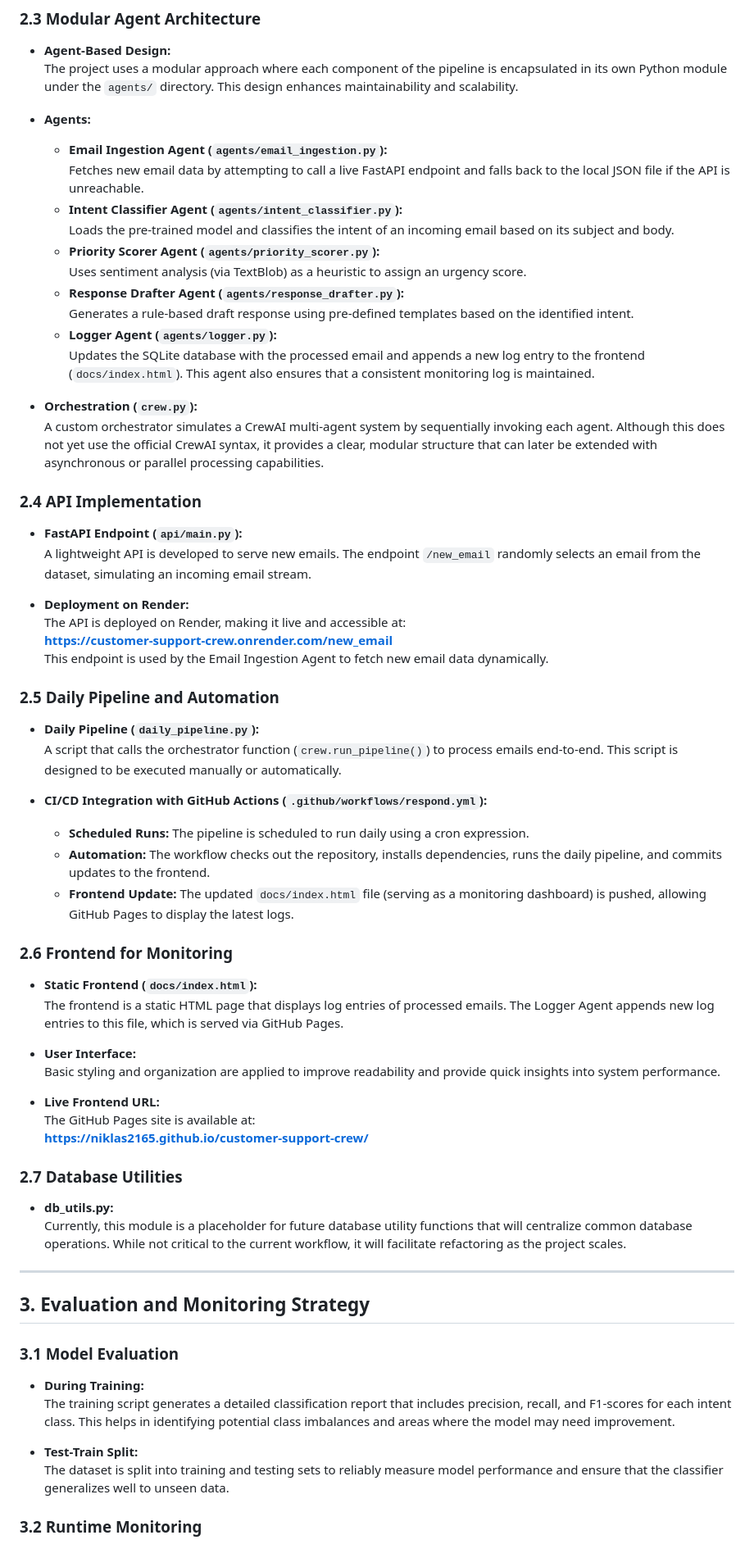
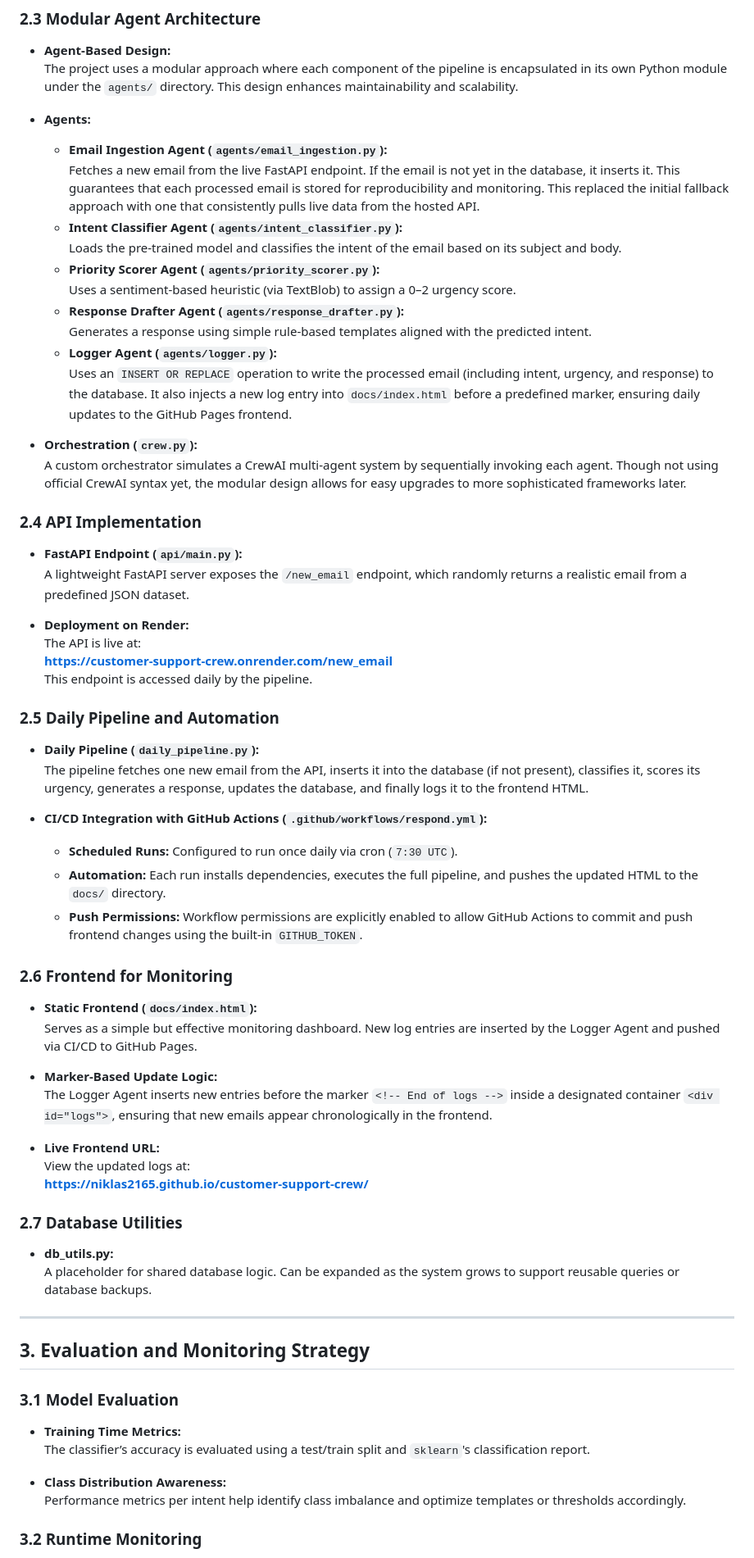
Before and after one commit to niklas2165/customer-support-crew, a Markdown page: README.md, the part around one of its changes. Shown at 82% size. Rendered like a GitHub page.

```diff
--- a/README.md
+++ b/README.md
@@ -44,55 +44,55 @@ This project not only demonstrates the practical application of NLP in an automa
 
 - **Agents:**
   - **Email Ingestion Agent (`agents/email_ingestion.py`):**
-    Fetches new email data by attempting to call a live FastAPI endpoint and falls back to the local JSON file if the API is unreachable.
+    Fetches a new email from the live FastAPI endpoint. If the email is not yet in the database, it inserts it. This guarantees that each processed email is stored for reproducibility and monitoring. This replaced the initial fallback approach with one that consistently pulls live data from the hosted API.
   - **Intent Classifier Agent (`agents/intent_classifier.py`):**
-    Loads the pre-trained model and classifies the intent of an incoming email based on its subject and body.
+    Loads the pre-trained model and classifies the intent of the email based on its subject and body.
   - **Priority Scorer Agent (`agents/priority_scorer.py`):**
-    Uses sentiment analysis (via TextBlob) as a heuristic to assign an urgency score.
+    Uses a sentiment-based heuristic (via TextBlob) to assign a 0–2 urgency score.
   - **Response Drafter Agent (`agents/response_drafter.py`):**
-    Generates a rule-based draft response using pre-defined templates based on the identified intent.
+    Generates a response using simple rule-based templates aligned with the predicted intent.
   - **Logger Agent (`agents/logger.py`):**
-    Updates the SQLite database with the processed email and appends a new log entry to the frontend (`docs/index.html`). This agent also ensures that a consistent monitoring log is maintained.
+    Uses an `INSERT OR REPLACE` operation to write the processed email (including intent, urgency, and response) to the database. It also injects a new log entry into `docs/index.html` before a predefined marker, ensuring daily updates to the GitHub Pages frontend.
 
 - **Orchestration (`crew.py`):**
-  A custom orchestrator simulates a CrewAI multi-agent system by sequentially invoking each agent. Although this does not yet use the official CrewAI syntax, it provides a clear, modular structure that can later be extended with asynchronous or parallel processing capabilities.
+  A custom orchestrator simulates a CrewAI multi-agent system by sequentially invoking each agent. Though not using official CrewAI syntax yet, the modular design allows for easy upgrades to more sophisticated frameworks later.
 
 ### 2.4 API Implementation
 
 - **FastAPI Endpoint (`api/main.py`):**
-  A lightweight API is developed to serve new emails. The endpoint `/new_email` randomly selects an email from the dataset, simulating an incoming email stream.
+  A lightweight FastAPI server exposes the `/new_email` endpoint, which randomly returns a realistic email from a predefined JSON dataset.
 
 - **Deployment on Render:**
-  The API is deployed on Render, making it live and accessible at:
+  The API is live at:
   **[https://customer-support-crew.onrender.com/new_email](https://customer-support-crew.onrender.com/new_email)**
-  This endpoint is used by the Email Ingestion Agent to fetch new email data dynamically.
+  This endpoint is accessed daily by the pipeline.
 
 ### 2.5 Daily Pipeline and Automation
 
 - **Daily Pipeline (`daily_pipeline.py`):**
-  A script that calls the orchestrator function (`crew.run_pipeline()`) to process emails end-to-end. This script is designed to be executed manually or automatically.
+  The pipeline fetches one new email from the API, inserts it into the database (if not present), classifies it, scores its urgency, generates a response, updates the database, and finally logs it to the frontend HTML.
 
 - **CI/CD Integration with GitHub Actions (`.github/workflows/respond.yml`):**
-  - **Scheduled Runs:** The pipeline is scheduled to run daily using a cron expression.
-  - **Automation:** The workflow checks out the repository, installs dependencies, runs the daily pipeline, and commits updates to the frontend.
-  - **Frontend Update:** The updated `docs/index.html` file (serving as a monitoring dashboard) is pushed, allowing GitHub Pages to display the latest logs.
+  - **Scheduled Runs:** Configured to run once daily via cron (`7:30 UTC`).
+  - **Automation:** Each run installs dependencies, executes the full pipeline, and pushes the updated HTML to the `docs/` directory.
+  - **Push Permissions:** Workflow permissions are explicitly enabled to allow GitHub Actions to commit and push frontend changes using the built-in `GITHUB_TOKEN`.
 
 ### 2.6 Frontend for Monitoring
 
 - **Static Frontend (`docs/index.html`):**
-  The frontend is a static HTML page that displays log entries of processed emails. The Logger Agent appends new log entries to this file, which is served via GitHub Pages.
+  Serves as a simple but effective monitoring dashboard. New log entries are inserted by the Logger Agent and pushed via CI/CD to GitHub Pages.
 
-- **User Interface:**
-  Basic styling and organization are applied to improve readability and provide quick insights into system performance.
+- **Marker-Based Update Logic:**
+  The Logger Agent inserts new entries before the marker `<!-- End of logs -->` inside a designated container `<div id="logs">`, ensuring that new emails appear chronologically in the frontend.
 
 - **Live Frontend URL:**
-  The GitHub Pages site is available at:
+  View the updated logs at:
   **[https://niklas2165.github.io/customer-support-crew/](https://niklas2165.github.io/customer-support-crew/)**
 
 ### 2.7 Database Utilities
 
 - **db_utils.py:**
-  Currently, this module is a placeholder for future database utility functions that will centralize common database operations. While not critical to the current workflow, it will facilitate refactoring as the project scales.
+  A placeholder for shared database logic. Can be expanded as the system grows to support reusable queries or database backups.
 
 ---
 
@@ -100,11 +100,11 @@ This project not only demonstrates the practical application of NLP in an automa
 
 ### 3.1 Model Evaluation
 
-- **During Training:**
-  The training script generates a detailed classification report that includes precision, recall, and F1-scores for each intent class. This helps in identifying potential class imbalances and areas where the model may need improvement.
+- **Training Time Metrics:**
+  The classifier’s accuracy is evaluated using a test/train split and `sklearn`'s classification report.
 
-- **Test-Train Split:**
-  The dataset is split into training and testing sets to reliably measure model performance and ensure that the classifier generalizes well to unseen data.
+- **Class Distribution Awareness:**
+  Performance metrics per intent help identify class imbalance and optimize templates or thresholds accordingly.
 
 ### 3.2 Runtime Monitoring
 
```
Also changed, not shown: other parts of README.md (+16 -24 lines).
